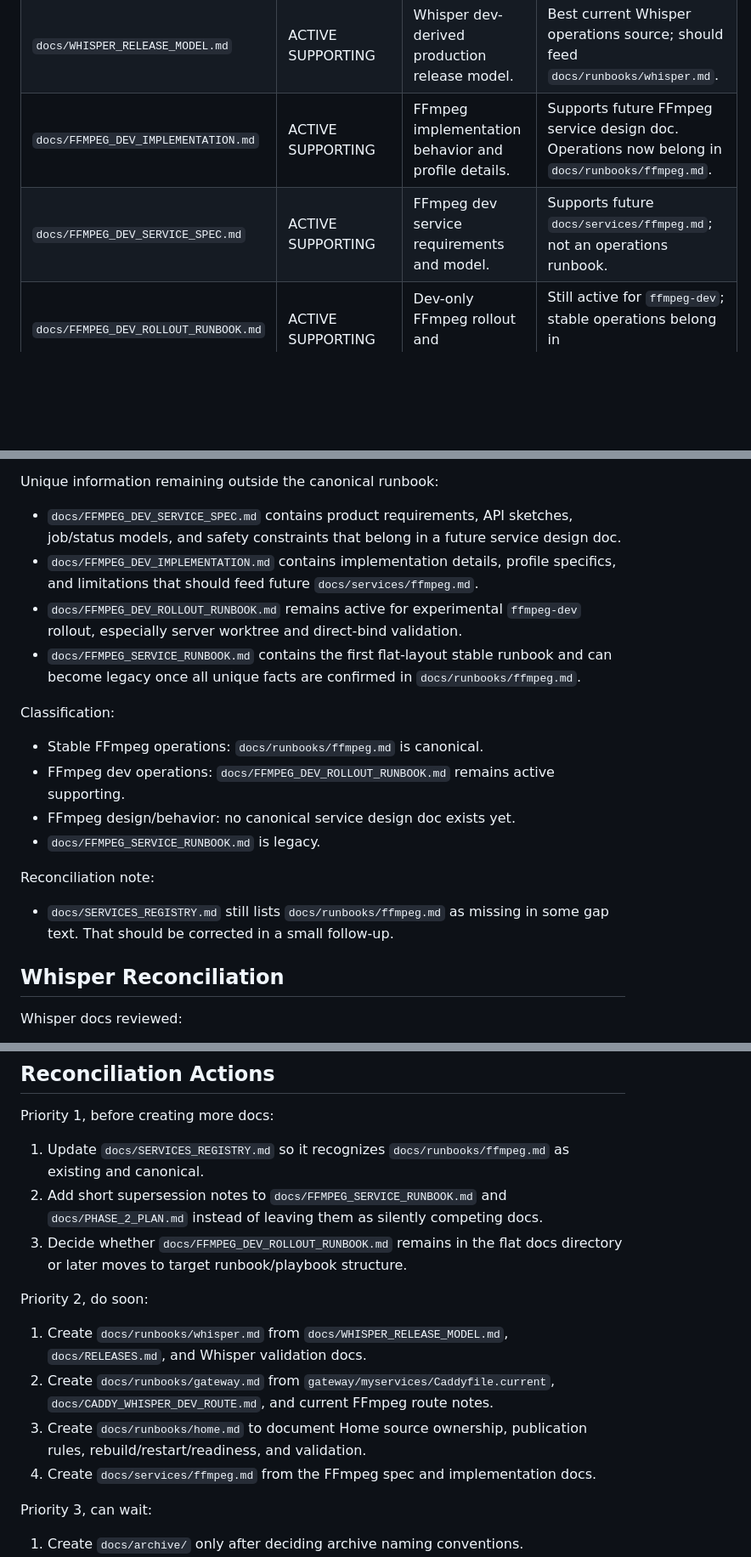
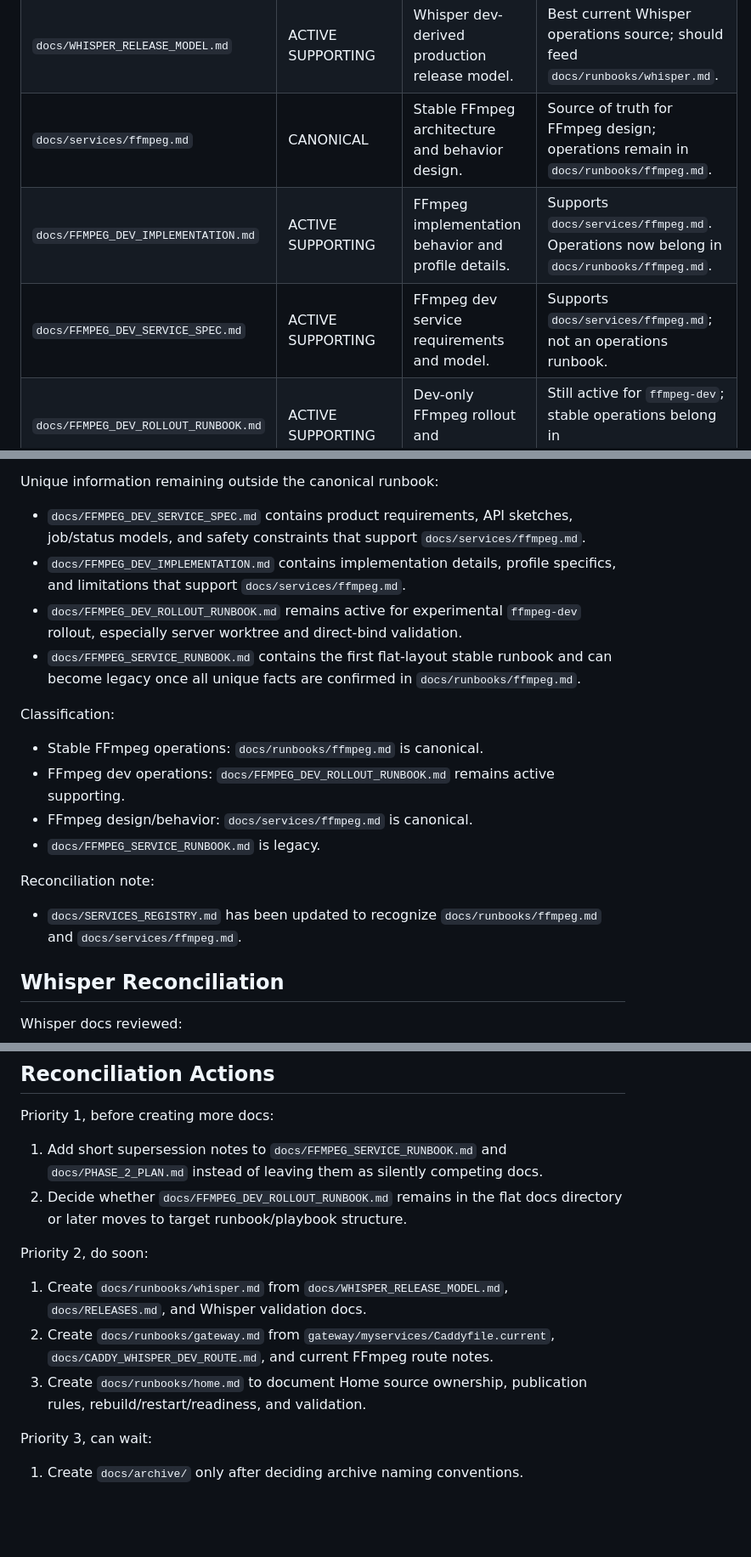
Before and after one commit to grigorynokhrin/soma-arch, a Markdown page: docs/DOCUMENTATION_RECONCILIATION.md, 3 parts joined by grey strips. Shown at 85% size. Rendered like a GitHub page; blank space fills up the shorter version.

```diff
--- a/docs/DOCUMENTATION_RECONCILIATION.md
+++ b/docs/DOCUMENTATION_RECONCILIATION.md
@@ -59,8 +59,9 @@ No Markdown lint configuration or package script was found during this reconcili
 | `docs/JOB_SCHEMA.md` | CANONICAL | Shared job model and lifecycle expectations. | Source of truth for job schema unless replaced by a versioned schema doc later. |
 | `docs/RELEASES.md` | ACTIVE SUPPORTING | Monolithic release log for Whisper releases. | Current release history source until structured `docs/releases/` entries exist. |
 | `docs/WHISPER_RELEASE_MODEL.md` | ACTIVE SUPPORTING | Whisper dev-derived production release model. | Best current Whisper operations source; should feed `docs/runbooks/whisper.md`. |
-| `docs/FFMPEG_DEV_IMPLEMENTATION.md` | ACTIVE SUPPORTING | FFmpeg implementation behavior and profile details. | Supports future FFmpeg service design doc. Operations now belong in `docs/runbooks/ffmpeg.md`. |
-| `docs/FFMPEG_DEV_SERVICE_SPEC.md` | ACTIVE SUPPORTING | FFmpeg dev service requirements and model. | Supports future `docs/services/ffmpeg.md`; not an operations runbook. |
+| `docs/services/ffmpeg.md` | CANONICAL | Stable FFmpeg architecture and behavior design. | Source of truth for FFmpeg design; operations remain in `docs/runbooks/ffmpeg.md`. |
+| `docs/FFMPEG_DEV_IMPLEMENTATION.md` | ACTIVE SUPPORTING | FFmpeg implementation behavior and profile details. | Supports `docs/services/ffmpeg.md`. Operations now belong in `docs/runbooks/ffmpeg.md`. |
+| `docs/FFMPEG_DEV_SERVICE_SPEC.md` | ACTIVE SUPPORTING | FFmpeg dev service requirements and model. | Supports `docs/services/ffmpeg.md`; not an operations runbook. |
 | `docs/FFMPEG_DEV_ROLLOUT_RUNBOOK.md` | ACTIVE SUPPORTING | Dev-only FFmpeg rollout and troubleshooting. | Still active for `ffmpeg-dev`; stable operations belong in `docs/runbooks/ffmpeg.md`. |
 | `docs/FFMPEG_SERVICE_RUNBOOK.md` | LEGACY | First stable FFmpeg service runbook in flat docs layout. | Superseded by `docs/runbooks/ffmpeg.md`; keep until unique facts are confirmed migrated. |
 | `docs/CADDY_WHISPER_DEV_ROUTE.md` | ACTIVE SUPPORTING | First Whisper dev Caddy route validation and notes. | Supports future gateway runbook; not source of truth for all Caddy routes. |
@@ -133,8 +134,8 @@ Already absorbed into `docs/runbooks/ffmpeg.md`:
 
 Unique information remaining outside the canonical runbook:
 
-- `docs/FFMPEG_DEV_SERVICE_SPEC.md` contains product requirements, API sketches, job/status models, and safety constraints that belong in a future service design doc.
-- `docs/FFMPEG_DEV_IMPLEMENTATION.md` contains implementation details, profile specifics, and limitations that should feed future `docs/services/ffmpeg.md`.
+- `docs/FFMPEG_DEV_SERVICE_SPEC.md` contains product requirements, API sketches, job/status models, and safety constraints that support `docs/services/ffmpeg.md`.
+- `docs/FFMPEG_DEV_IMPLEMENTATION.md` contains implementation details, profile specifics, and limitations that support `docs/services/ffmpeg.md`.
 - `docs/FFMPEG_DEV_ROLLOUT_RUNBOOK.md` remains active for experimental `ffmpeg-dev` rollout, especially server worktree and direct-bind validation.
 - `docs/FFMPEG_SERVICE_RUNBOOK.md` contains the first flat-layout stable runbook and can become legacy once all unique facts are confirmed in `docs/runbooks/ffmpeg.md`.
 
@@ -142,12 +143,12 @@ Classification:
 
 - Stable FFmpeg operations: `docs/runbooks/ffmpeg.md` is canonical.
 - FFmpeg dev operations: `docs/FFMPEG_DEV_ROLLOUT_RUNBOOK.md` remains active supporting.
-- FFmpeg design/behavior: no canonical service design doc exists yet.
+- FFmpeg design/behavior: `docs/services/ffmpeg.md` is canonical.
 - `docs/FFMPEG_SERVICE_RUNBOOK.md` is legacy.
 
 Reconciliation note:
 
-- `docs/SERVICES_REGISTRY.md` still lists `docs/runbooks/ffmpeg.md` as missing in some gap text. That should be corrected in a small follow-up.
+- `docs/SERVICES_REGISTRY.md` has been updated to recognize `docs/runbooks/ffmpeg.md` and `docs/services/ffmpeg.md`.
 
 ## Whisper Reconciliation
 
@@ -289,16 +291,14 @@ Obsolete:
 
 Priority 1, before creating more docs:
 
-1. Update `docs/SERVICES_REGISTRY.md` so it recognizes `docs/runbooks/ffmpeg.md` as existing and canonical.
-2. Add short supersession notes to `docs/FFMPEG_SERVICE_RUNBOOK.md` and `docs/PHASE_2_PLAN.md` instead of leaving them as silently competing docs.
-3. Decide whether `docs/FFMPEG_DEV_ROLLOUT_RUNBOOK.md` remains in the flat docs directory or later moves to target runbook/playbook structure.
+1. Add short supersession notes to `docs/FFMPEG_SERVICE_RUNBOOK.md` and `docs/PHASE_2_PLAN.md` instead of leaving them as silently competing docs.
+2. Decide whether `docs/FFMPEG_DEV_ROLLOUT_RUNBOOK.md` remains in the flat docs directory or later moves to target runbook/playbook structure.
 
 Priority 2, do soon:
 
 1. Create `docs/runbooks/whisper.md` from `docs/WHISPER_RELEASE_MODEL.md`, `docs/RELEASES.md`, and Whisper validation docs.
 2. Create `docs/runbooks/gateway.md` from `gateway/myservices/Caddyfile.current`, `docs/CADDY_WHISPER_DEV_ROUTE.md`, and current FFmpeg route notes.
 3. Create `docs/runbooks/home.md` to document Home source ownership, publication rules, rebuild/restart/readiness, and validation.
-4. Create `docs/services/ffmpeg.md` from the FFmpeg spec and implementation docs.
 
 Priority 3, can wait:
 
```
Also changed, not shown: other parts of docs/DOCUMENTATION_RECONCILIATION.md (+4 -3 lines), docs/SERVICES_REGISTRY.md (+12 -14 lines), docs/services/ffmpeg.md (added, +578 -0 lines).
